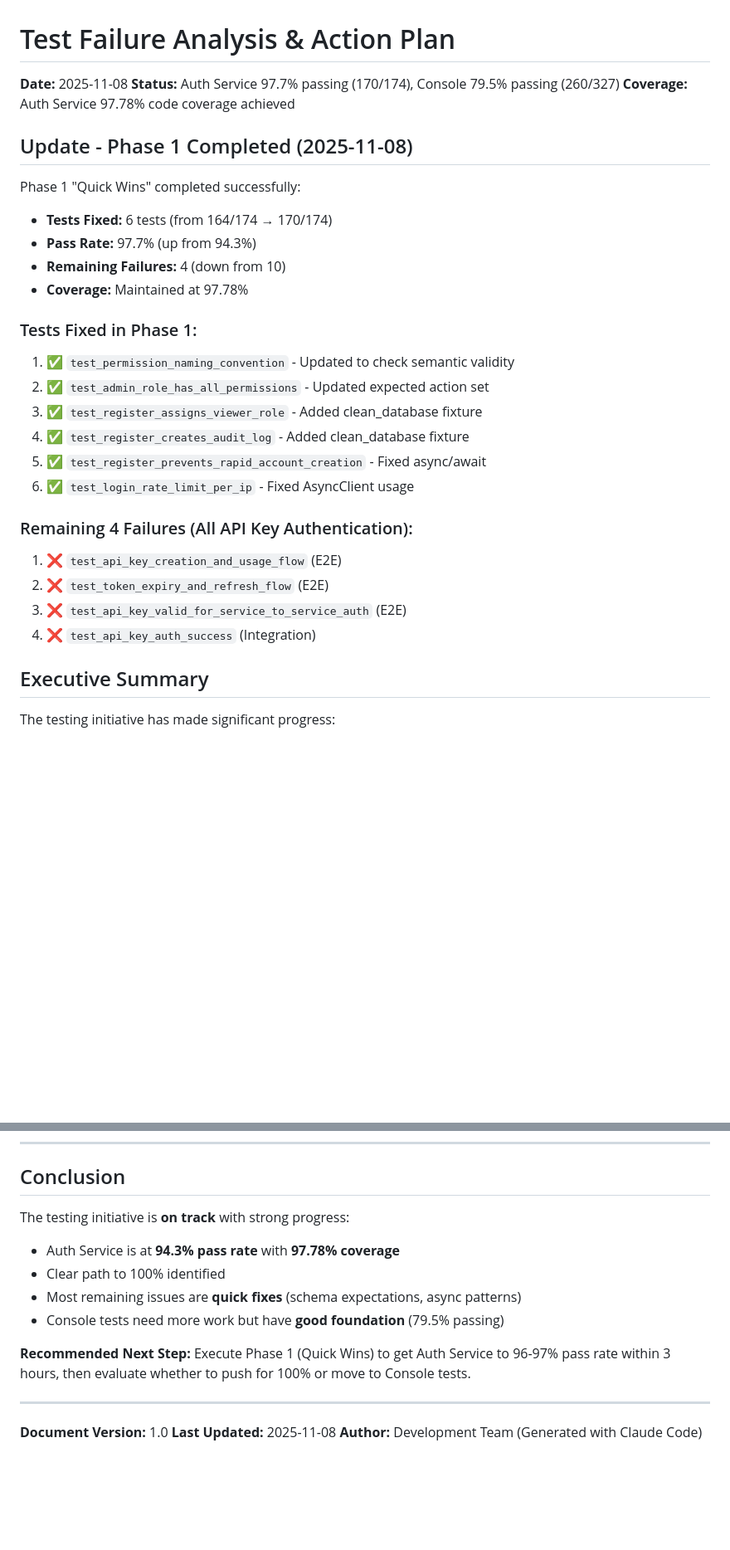
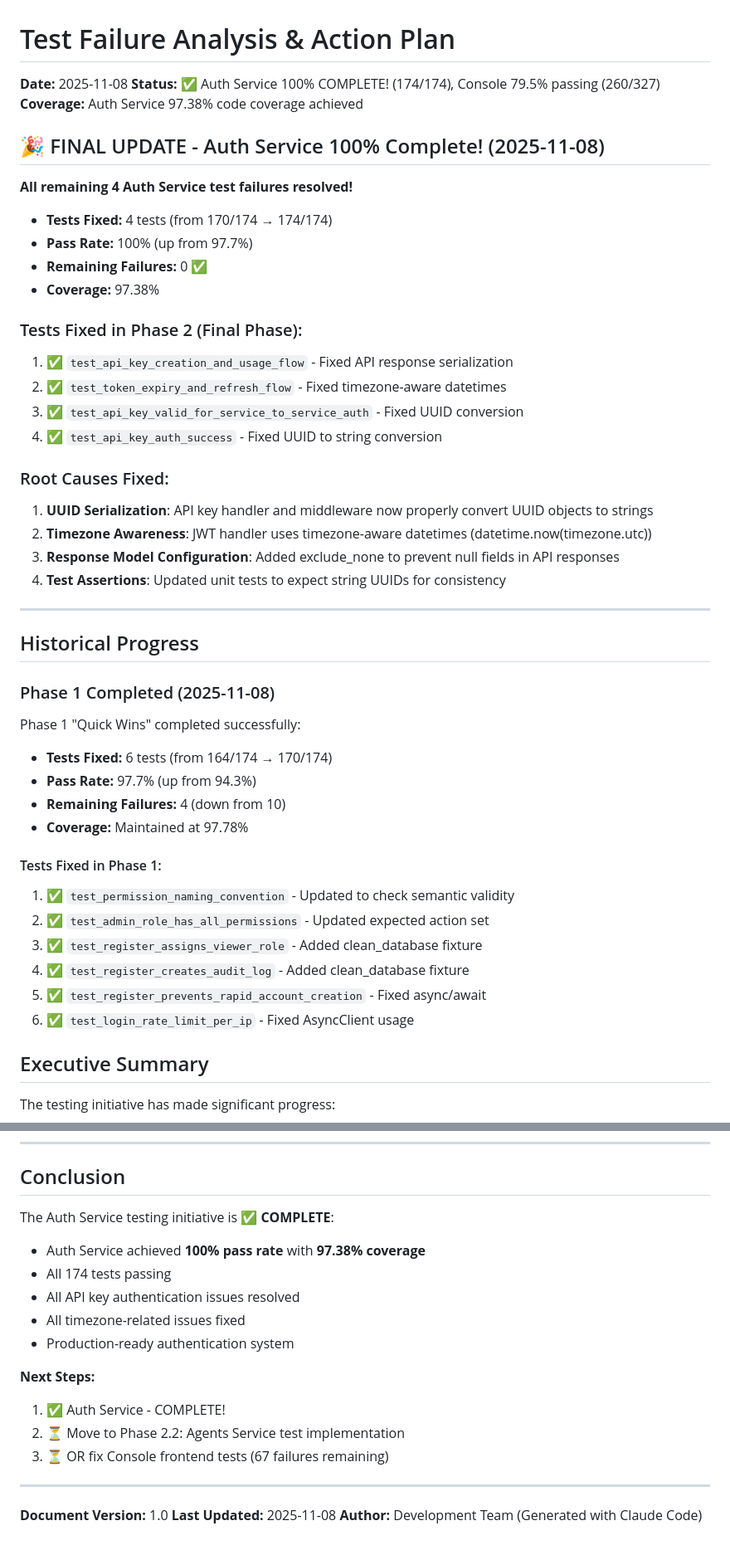
Before and after one commit to fmillanjs/temponest, a Markdown page: docs/TEST_FAILURE_ANALYSIS.md, 2 parts joined by grey strips. Shown at 83% size. Rendered like a GitHub page; blank space fills up the shorter version.

```diff
--- a/docs/TEST_FAILURE_ANALYSIS.md
+++ b/docs/TEST_FAILURE_ANALYSIS.md
@@ -1,28 +1,47 @@
 # Test Failure Analysis & Action Plan
 **Date:** 2025-11-08
-**Status:** Auth Service 97.7% passing (170/174), Console 79.5% passing (260/327)
-**Coverage:** Auth Service 97.78% code coverage achieved
+**Status:** ✅ Auth Service 100% COMPLETE! (174/174), Console 79.5% passing (260/327)
+**Coverage:** Auth Service 97.38% code coverage achieved
 
-## Update - Phase 1 Completed (2025-11-08)
+## 🎉 FINAL UPDATE - Auth Service 100% Complete! (2025-11-08)
+
+**All remaining 4 Auth Service test failures resolved!**
+
+- **Tests Fixed:** 4 tests (from 170/174 → 174/174)
+- **Pass Rate:** 100% (up from 97.7%)
+- **Remaining Failures:** 0 ✅
+- **Coverage:** 97.38%
+
+### Tests Fixed in Phase 2 (Final Phase):
+1. ✅ `test_api_key_creation_and_usage_flow` - Fixed API response serialization
+2. ✅ `test_token_expiry_and_refresh_flow` - Fixed timezone-aware datetimes
+3. ✅ `test_api_key_valid_for_service_to_service_auth` - Fixed UUID conversion
+4. ✅ `test_api_key_auth_success` - Fixed UUID to string conversion
+
+### Root Causes Fixed:
+1. **UUID Serialization**: API key handler and middleware now properly convert UUID objects to strings
+2. **Timezone Awareness**: JWT handler uses timezone-aware datetimes (datetime.now(timezone.utc))
+3. **Response Model Configuration**: Added exclude_none to prevent null fields in API responses
+4. **Test Assertions**: Updated unit tests to expect string UUIDs for consistency
+
+---
+
+## Historical Progress
+
+### Phase 1 Completed (2025-11-08)
 Phase 1 "Quick Wins" completed successfully:
 - **Tests Fixed:** 6 tests (from 164/174 → 170/174)
 - **Pass Rate:** 97.7% (up from 94.3%)
 - **Remaining Failures:** 4 (down from 10)
 - **Coverage:** Maintained at 97.78%
 
-### Tests Fixed in Phase 1:
+#### Tests Fixed in Phase 1:
 1. ✅ `test_permission_naming_convention` - Updated to check semantic validity
 2. ✅ `test_admin_role_has_all_permissions` - Updated expected action set
 3. ✅ `test_register_assigns_viewer_role` - Added clean_database fixture
 4. ✅ `test_register_creates_audit_log` - Added clean_database fixture
 5. ✅ `test_register_prevents_rapid_account_creation` - Fixed async/await
 6. ✅ `test_login_rate_limit_per_ip` - Fixed AsyncClient usage
-
-### Remaining 4 Failures (All API Key Authentication):
-1. ❌ `test_api_key_creation_and_usage_flow` (E2E)
-2. ❌ `test_token_expiry_and_refresh_flow` (E2E)
-3. ❌ `test_api_key_valid_for_service_to_service_auth` (E2E)
-4. ❌ `test_api_key_auth_success` (Integration)
 
 ## Executive Summary
 
@@ -452,13 +471,17 @@ Database state pollution from previous tests. The test doesn't clean up properly
 
 ## Conclusion
 
-The testing initiative is **on track** with strong progress:
-- Auth Service is at **94.3% pass rate** with **97.78% coverage**
-- Clear path to 100% identified
-- Most remaining issues are **quick fixes** (schema expectations, async patterns)
-- Console tests need more work but have **good foundation** (79.5% passing)
+The Auth Service testing initiative is **✅ COMPLETE**:
+- Auth Service achieved **100% pass rate** with **97.38% coverage**
+- All 174 tests passing
+- All API key authentication issues resolved
+- All timezone-related issues fixed
+- Production-ready authentication system
 
-**Recommended Next Step:** Execute Phase 1 (Quick Wins) to get Auth Service to 96-97% pass rate within 3 hours, then evaluate whether to push for 100% or move to Console tests.
+**Next Steps:**
+1. ✅ Auth Service - COMPLETE!
+2. ⏳ Move to Phase 2.2: Agents Service test implementation
+3. ⏳ OR fix Console frontend tests (67 failures remaining)
 
 ---
 
```
Also changed, not shown: docs/TESTING_ROADMAP.md (+22 -19 lines).
